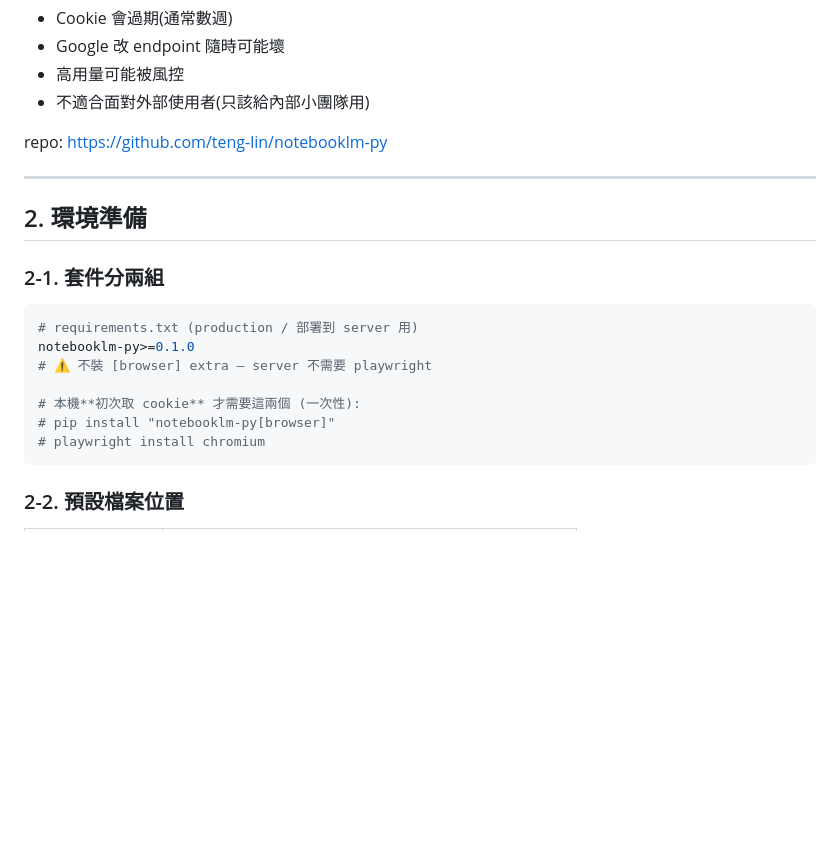
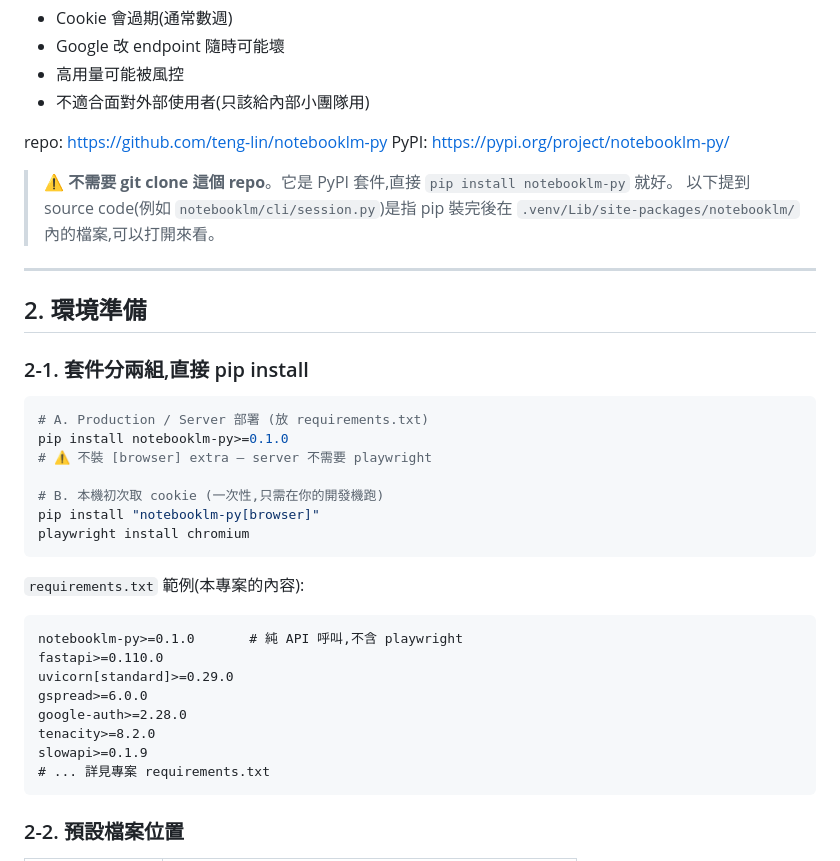
Before and after one commit to kuperss/meeting-minutes-bot, a Markdown page: NOTEBOOKLM_INTEGRATION.md, the part around the change. GitHub-like rendering; blank space fills up the shorter version.

Commit message:
Clarify: notebooklm-py 是 PyPI 套件,不需 git clone

````diff
--- a/NOTEBOOKLM_INTEGRATION.md
+++ b/NOTEBOOKLM_INTEGRATION.md
@@ -18,21 +18,37 @@ NotebookLM **沒有官方 API**。`notebooklm-py` 是社群非官方 wrapper,做
 - 不適合面對外部使用者(只該給內部小團隊用)
 
 repo: <https://github.com/teng-lin/notebooklm-py>
+PyPI: <https://pypi.org/project/notebooklm-py/>
+
+> ⚠️ **不需要 git clone 這個 repo**。它是 PyPI 套件,直接 `pip install notebooklm-py` 就好。
+> 以下提到 source code(例如 `notebooklm/cli/session.py`)是指 pip 裝完後在 `.venv/Lib/site-packages/notebooklm/` 內的檔案,可以打開來看。
 
 ---
 
 ## 2. 環境準備
 
-### 2-1. 套件分兩組
+### 2-1. 套件分兩組,直接 pip install
 
-```python
-# requirements.txt (production / 部署到 server 用)
-notebooklm-py>=0.1.0
+```bash
+# A. Production / Server 部署 (放 requirements.txt)
+pip install notebooklm-py>=0.1.0
 # ⚠️ 不裝 [browser] extra — server 不需要 playwright
 
-# 本機**初次取 cookie** 才需要這兩個 (一次性):
-# pip install "notebooklm-py[browser]"
-# playwright install chromium
+# B. 本機初次取 cookie (一次性,只需在你的開發機跑)
+pip install "notebooklm-py[browser]"
+playwright install chromium
+```
+
+`requirements.txt` 範例(本專案的內容):
+```
+notebooklm-py>=0.1.0       # 純 API 呼叫,不含 playwright
+fastapi>=0.110.0
+uvicorn[standard]>=0.29.0
+gspread>=6.0.0
+google-auth>=2.28.0
+tenacity>=8.2.0
+slowapi>=0.1.9
+# ... 詳見專案 requirements.txt
 ```
 
 ### 2-2. 預設檔案位置
````
